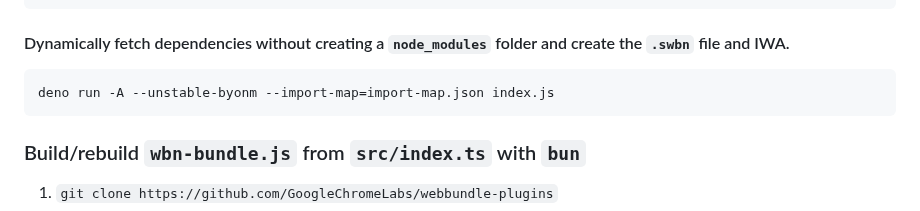
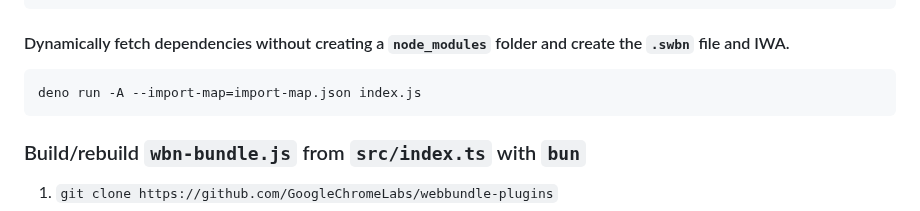
Before and after one commit to guest271314/direct-sockets-http-ws-server, a Markdown page: README.md, the part around the change. Rendered like a GitHub page.

````diff
--- a/README.md
+++ b/README.md
@@ -122,7 +122,7 @@ deno run --unstable-byonm -A index.js
 #### Dynamically fetch dependencies without creating a `node_modules` folder and create the `.swbn` file and IWA.
 
 ```
-deno run -A --unstable-byonm --import-map=import-map.json index.js
+deno run -A --import-map=import-map.json index.js
 ```
 
 ### Build/rebuild `wbn-bundle.js` from `src/index.ts` with `bun`
````
